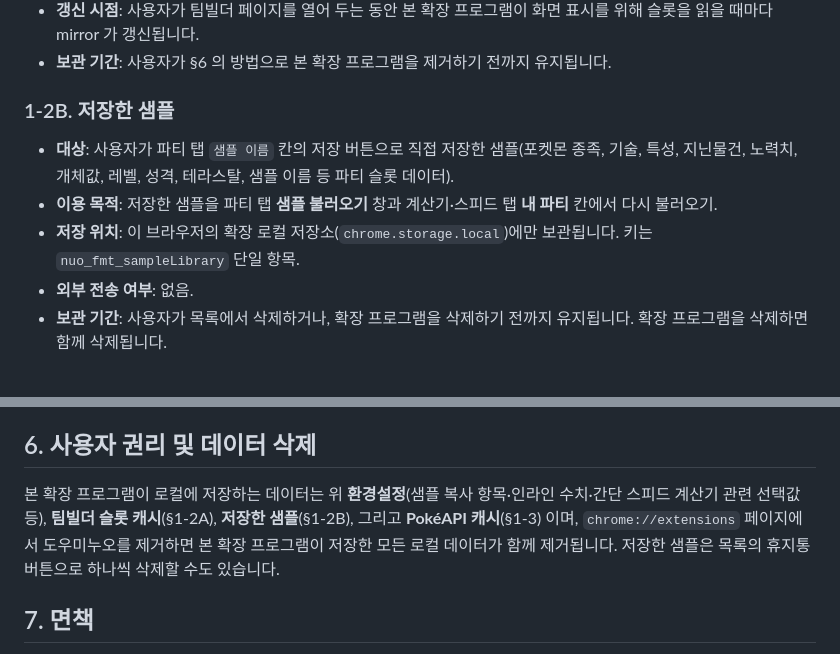
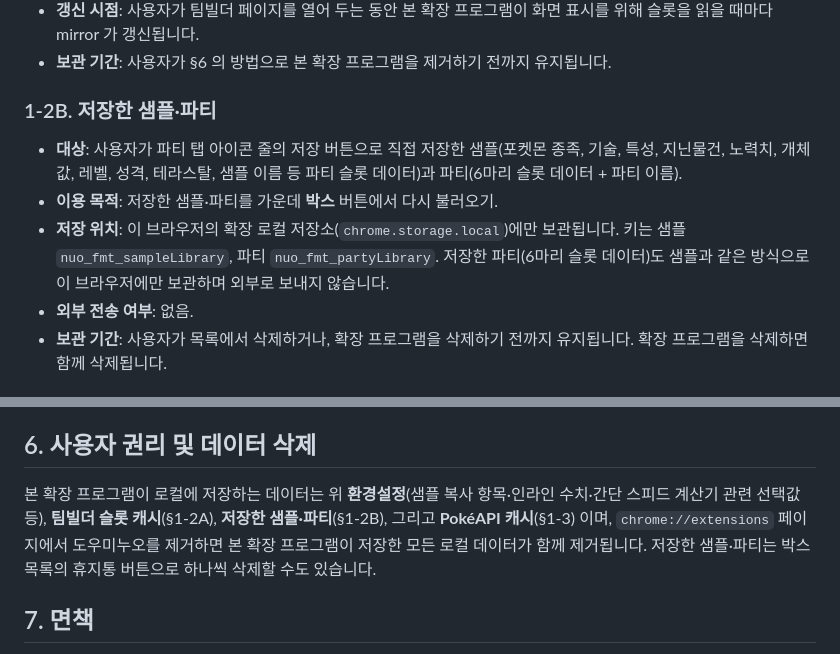
Before and after one commit to HyunbinPark2359/douminuo, a Markdown page: PRIVACY.md, 2 parts joined by grey strips. GitHub-like rendering.

```diff
--- a/PRIVACY.md
+++ b/PRIVACY.md
@@ -39,11 +39,11 @@
 - **갱신 시점**: 사용자가 팀빌더 페이지를 열어 두는 동안 본 확장 프로그램이 화면 표시를 위해 슬롯을 읽을 때마다 mirror 가 갱신됩니다.
 - **보관 기간**: 사용자가 §6 의 방법으로 본 확장 프로그램을 제거하기 전까지 유지됩니다.
 
-### 1-2B. 저장한 샘플
+### 1-2B. 저장한 샘플·파티
 
-- **대상**: 사용자가 파티 탭 `샘플 이름` 칸의 저장 버튼으로 직접 저장한 샘플(포켓몬 종족, 기술, 특성, 지닌물건, 노력치, 개체값, 레벨, 성격, 테라스탈, 샘플 이름 등 파티 슬롯 데이터).
-- **이용 목적**: 저장한 샘플을 파티 탭 **샘플 불러오기** 창과 계산기·스피드 탭 **내 파티** 칸에서 다시 불러오기.
-- **저장 위치**: 이 브라우저의 확장 로컬 저장소(`chrome.storage.local`)에만 보관됩니다. 키는 `nuo_fmt_sampleLibrary` 단일 항목.
+- **대상**: 사용자가 파티 탭 아이콘 줄의 저장 버튼으로 직접 저장한 샘플(포켓몬 종족, 기술, 특성, 지닌물건, 노력치, 개체값, 레벨, 성격, 테라스탈, 샘플 이름 등 파티 슬롯 데이터)과 파티(6마리 슬롯 데이터 + 파티 이름).
+- **이용 목적**: 저장한 샘플·파티를 가운데 **박스** 버튼에서 다시 불러오기.
+- **저장 위치**: 이 브라우저의 확장 로컬 저장소(`chrome.storage.local`)에만 보관됩니다. 키는 샘플 `nuo_fmt_sampleLibrary`, 파티 `nuo_fmt_partyLibrary`. 저장한 파티(6마리 슬롯 데이터)도 샘플과 같은 방식으로 이 브라우저에만 보관하며 외부로 보내지 않습니다.
 - **외부 전송 여부**: 없음.
 - **보관 기간**: 사용자가 목록에서 삭제하거나, 확장 프로그램을 삭제하기 전까지 유지됩니다. 확장 프로그램을 삭제하면 함께 삭제됩니다.
 
@@ -78,7 +78,7 @@
 
 ## 6. 사용자 권리 및 데이터 삭제
 
-본 확장 프로그램이 로컬에 저장하는 데이터는 위 **환경설정**(샘플 복사 항목·인라인 수치·간단 스피드 계산기 관련 선택값 등), **팀빌더 슬롯 캐시**(§1-2A), **저장한 샘플**(§1-2B), 그리고 **PokéAPI 캐시**(§1-3) 이며, `chrome://extensions` 페이지에서 도우미누오를 제거하면 본 확장 프로그램이 저장한 모든 로컬 데이터가 함께 제거됩니다. 저장한 샘플은 목록의 휴지통 버튼으로 하나씩 삭제할 수도 있습니다.
+본 확장 프로그램이 로컬에 저장하는 데이터는 위 **환경설정**(샘플 복사 항목·인라인 수치·간단 스피드 계산기 관련 선택값 등), **팀빌더 슬롯 캐시**(§1-2A), **저장한 샘플·파티**(§1-2B), 그리고 **PokéAPI 캐시**(§1-3) 이며, `chrome://extensions` 페이지에서 도우미누오를 제거하면 본 확장 프로그램이 저장한 모든 로컬 데이터가 함께 제거됩니다. 저장한 샘플·파티는 박스 목록의 휴지통 버튼으로 하나씩 삭제할 수도 있습니다.
 
 ## 7. 면책
 
```
Also changed, not shown: CHANGELOG.md (+3 -2 lines), README.md (+11 -7 lines).
